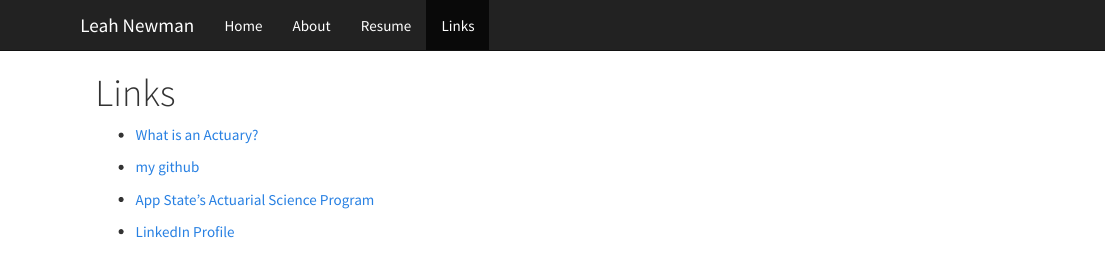
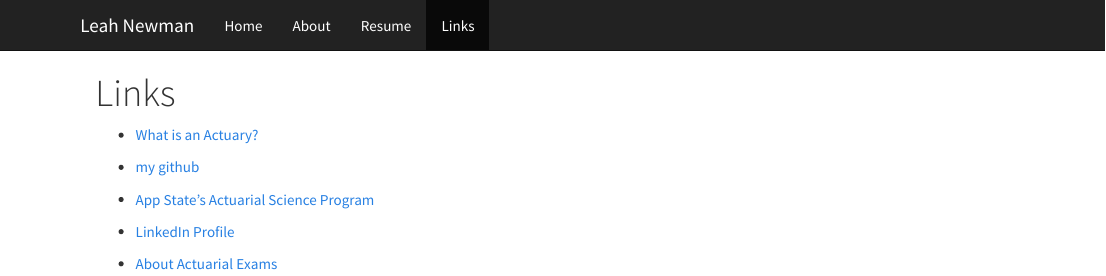
Before and after one commit to Leah-Newman/Leah-Newman.github.io, an R Markdown document (links.Rmd): the page in a window 1100 px wide, from its top. The pictures show the output file links.html that the author committed with the source, opened offline; library style sheets and scripts come from the installed R packages.

Commit message:
Added a link.

```diff
--- a/links.Rmd
+++ b/links.Rmd
@@ -9,3 +9,5 @@ title: "Links"
 * [App State's Actuarial Science Program](https://www.appstate.edu/academics/majors/id/actuarial-science)
 
 * [LinkedIn Profile](https://www.linkedin.com/in/leah-newman-92ba79165/)
+
+* [About Actuarial Exams](https://www.actuaries.org.uk/news-and-insights/news/actuarial-exams-what-are-they)
```
Also changed, not shown: links.html.
